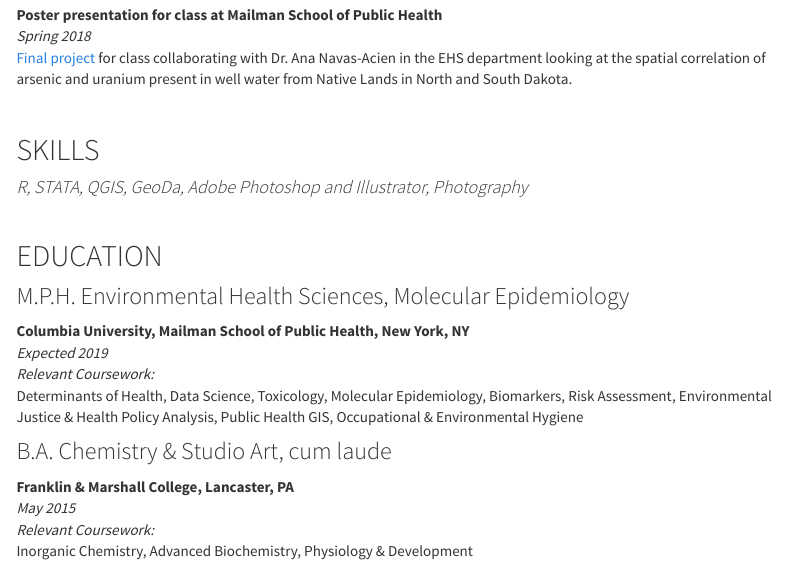
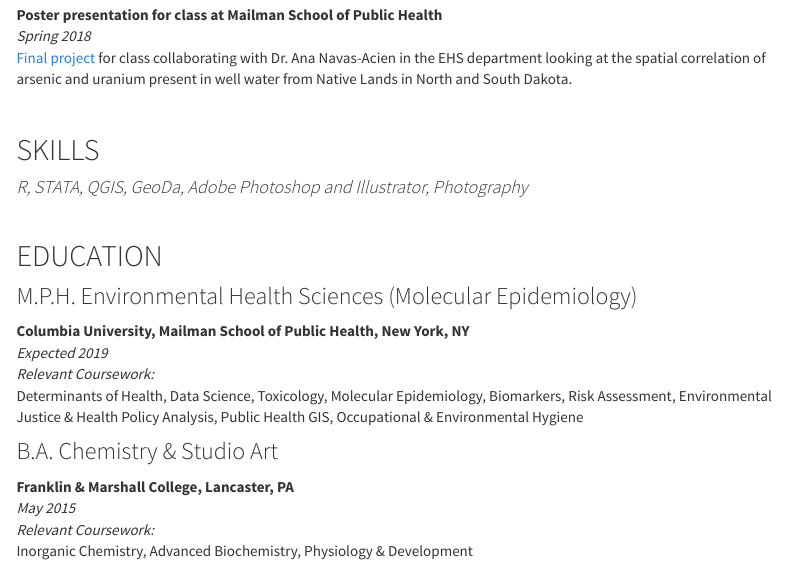
Before and after one commit to mhsobel/mhsobel.github.io, an R Markdown document (about.Rmd): the page in a window 1100 px wide, from 720 px down. Rendered offline with R 4.5, knitr and Pandoc, with nearby package versions; menus at the side of the page are left out.

Commit message:
small text updates

```diff
--- a/about.Rmd
+++ b/about.Rmd
@@ -36,14 +36,14 @@
 
 ## EDUCATION
 
-### M.P.H. Environmental Health Sciences, Molecular Epidemiology
+### M.P.H. Environmental Health Sciences (Molecular Epidemiology)
 **Columbia University, Mailman School of Public Health, New York, NY**
 *Expected 2019*
 *Relevant Coursework:*
 Determinants of Health, Data Science, Toxicology, Molecular Epidemiology, Biomarkers, Risk Assessment, Environmental Justice & Health Policy Analysis, Public Health GIS, Occupational & Environmental Hygiene
 
 
-### B.A. Chemistry & Studio Art, cum laude
+### B.A. Chemistry & Studio Art
 **Franklin & Marshall College, Lancaster, PA**
 *May 2015*
 *Relevant Coursework:*
```
Also changed, not shown: _site.yml (+1 -1 lines), about.html.
